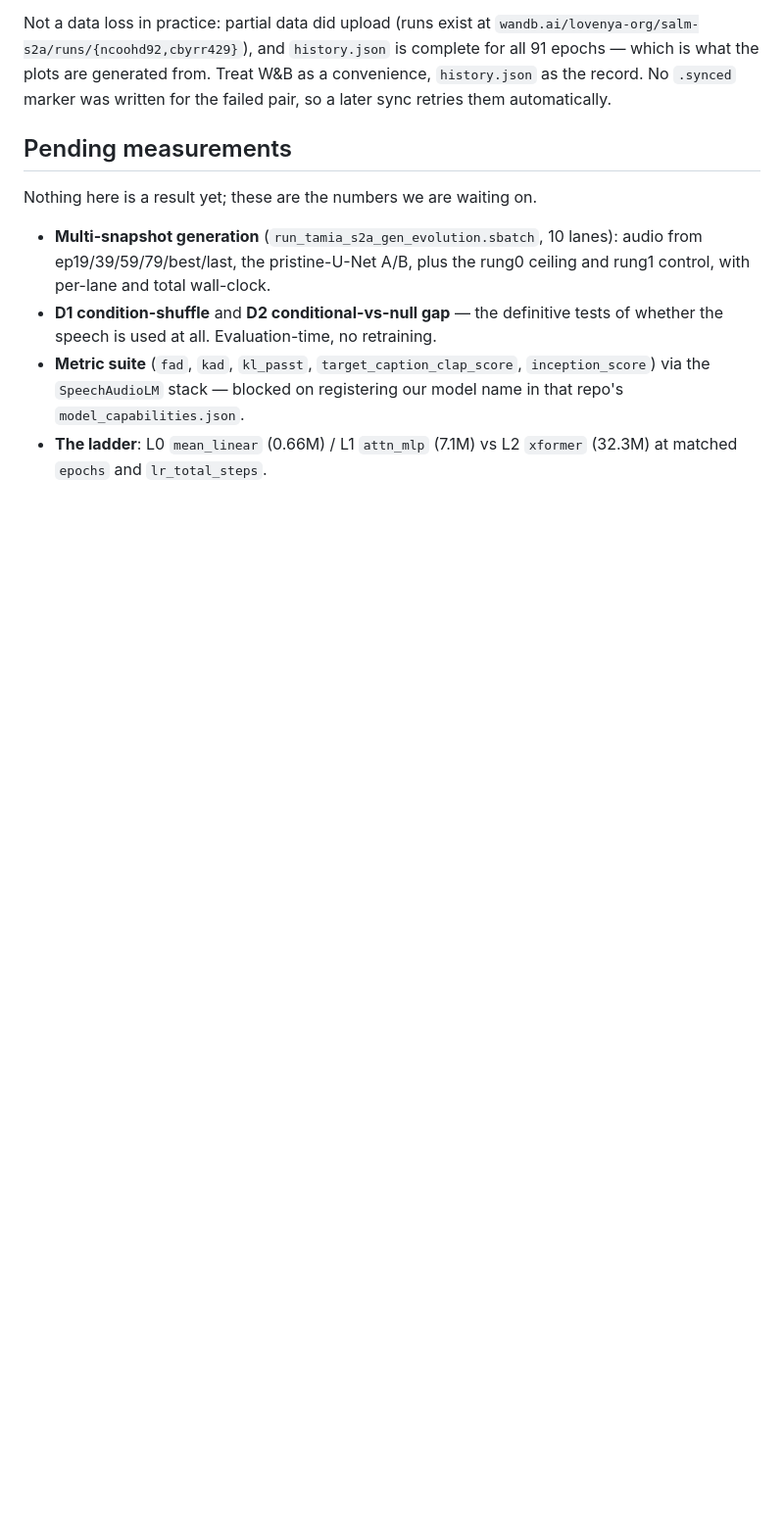
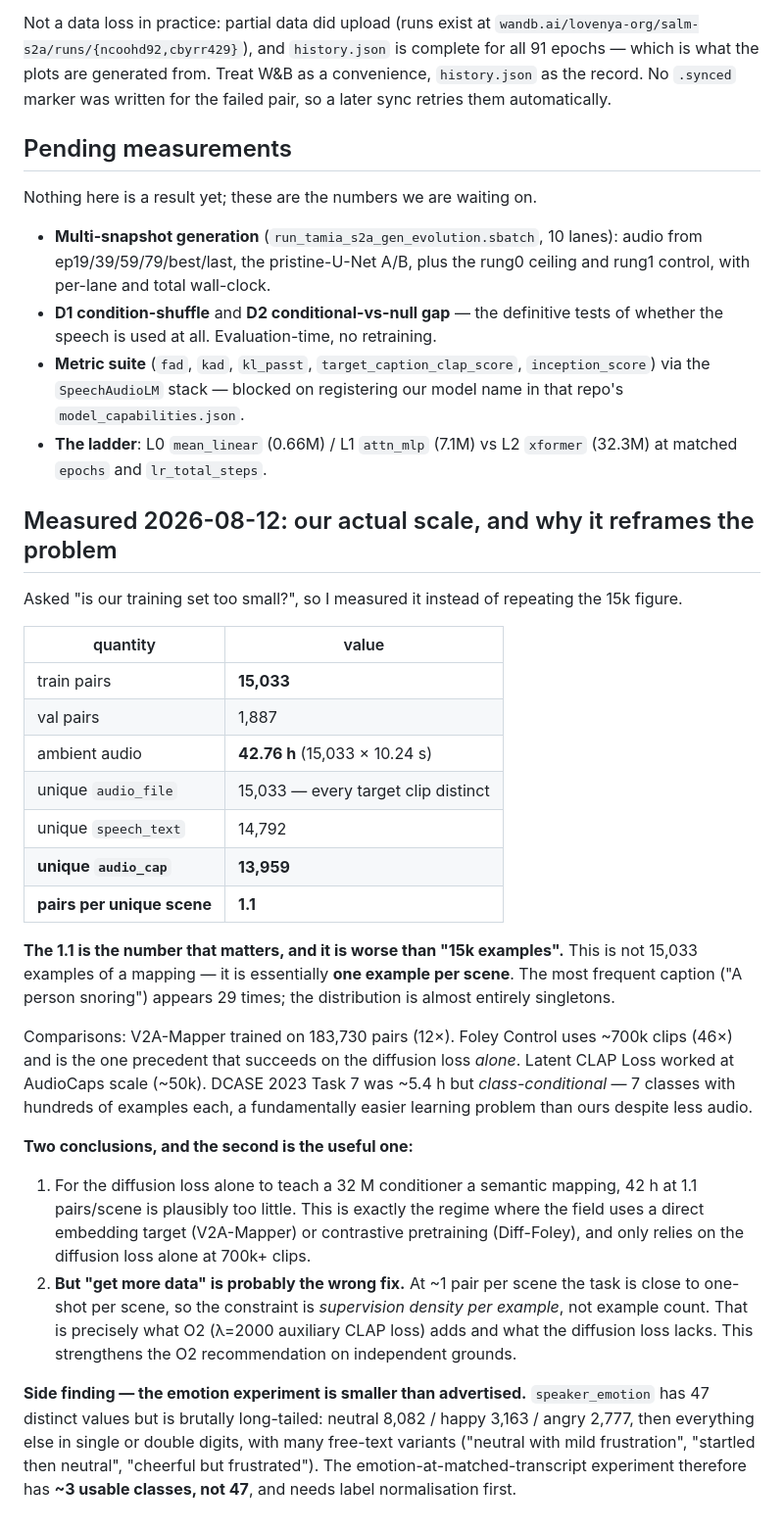
Before and after one commit to lovenya/SALM-model, a Markdown page: docs/EXPERIMENT_LOG.md, the part around the change. Shown at 98% size. Drawn GitHub-style; blank space fills up the shorter version.

Commit message:
[docs]: measure our actual scale -- 1.1 pairs per unique scene, not "15k examples"
User asked whether our training set is too small. Measured rather than repeating the 15k figure:
15,033 train pairs / 1,887 val, 42.76 h of ambient audio, and -- the number that matters --
13,959 unique captions across 15,033 pairs, i.e. 1.1 pairs per unique scene. Every target clip is
distinct; the most frequent caption appears 29 times and the distribution is nearly all singletons.

So this is not 15k examples of a mapping, it is roughly ONE example per scene. Against V2A-Mapper's
183,730 pairs and Foley Control's ~700k (the one precedent that succeeds on the diffusion loss
alone), we are 12-46x short. DCASE Task 7's ~5.4 h is not a counterexample -- it is class-conditional
over 7 classes with hundreds of examples each.

The useful conclusion is the second-order one: at ~1 pair per scene the constraint is supervision
DENSITY per example, not example count, so "collect more data" is likely the wrong fix and the
auxiliary-embedding-loss direction (O2, lambda=2000) is motivated on independent grounds.

Side finding: speaker_emotion has 47 distinct values but is long-tailed to the point that only
neutral/happy/angry are usable (8082/3163/2777, everything else single or double digits, many
free-text variants). The emotion-at-matched-transcript experiment has ~3 classes, not 47, and needs
label normalisation first.

```diff
--- a/docs/EXPERIMENT_LOG.md
+++ b/docs/EXPERIMENT_LOG.md
@@ -258,3 +258,44 @@ Nothing here is a result yet; these are the numbers we are waiting on.
   `model_capabilities.json`.
 - **The ladder**: L0 `mean_linear` (0.66M) / L1 `attn_mlp` (7.1M) vs L2 `xformer` (32.3M) at matched
   `epochs` and `lr_total_steps`.
+
+## Measured 2026-08-12: our actual scale, and why it reframes the problem
+
+Asked "is our training set too small?", so I measured it instead of repeating the 15k figure.
+
+| quantity | value |
+|---|---|
+| train pairs | **15,033** |
+| val pairs | 1,887 |
+| ambient audio | **42.76 h** (15,033 × 10.24 s) |
+| unique `audio_file` | 15,033 — every target clip distinct |
+| unique `speech_text` | 14,792 |
+| **unique `audio_cap`** | **13,959** |
+| **pairs per unique scene** | **1.1** |
+
+**The 1.1 is the number that matters, and it is worse than "15k examples".** This is not 15,033
+examples of a mapping — it is essentially **one example per scene**. The most frequent caption
+("A person snoring") appears 29 times; the distribution is almost entirely singletons.
+
+Comparisons: V2A-Mapper trained on 183,730 pairs (12×). Foley Control uses ~700k clips (46×) and is
+the one precedent that succeeds on the diffusion loss *alone*. Latent CLAP Loss worked at AudioCaps
+scale (~50k). DCASE 2023 Task 7 was ~5.4 h but *class-conditional* — 7 classes with hundreds of
+examples each, a fundamentally easier learning problem than ours despite less audio.
+
+**Two conclusions, and the second is the useful one:**
+
+1. For the diffusion loss alone to teach a 32 M conditioner a semantic mapping, 42 h at 1.1
+   pairs/scene is plausibly too little. This is exactly the regime where the field uses a direct
+   embedding target (V2A-Mapper) or contrastive pretraining (Diff-Foley), and only relies on the
+   diffusion loss alone at 700k+ clips.
+2. **But "get more data" is probably the wrong fix.** At ~1 pair per scene the task is close to
+   one-shot per scene, so the constraint is *supervision density per example*, not example count.
+   That is precisely what O2 (λ=2000 auxiliary CLAP loss) adds and what the diffusion loss lacks.
+   This strengthens the O2 recommendation on independent grounds.
+
+**Side finding — the emotion experiment is smaller than advertised.** `speaker_emotion` has 47
+distinct values but is brutally long-tailed: neutral 8,082 / happy 3,163 / angry 2,777, then
+everything else in single or double digits, with many free-text variants ("neutral with mild
+frustration", "startled then neutral", "cheerful but frustrated"). The
+emotion-at-matched-transcript experiment therefore has **~3 usable classes, not 47**, and needs
+label normalisation first.
```
